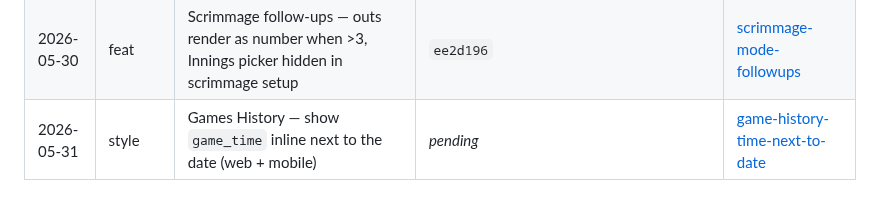
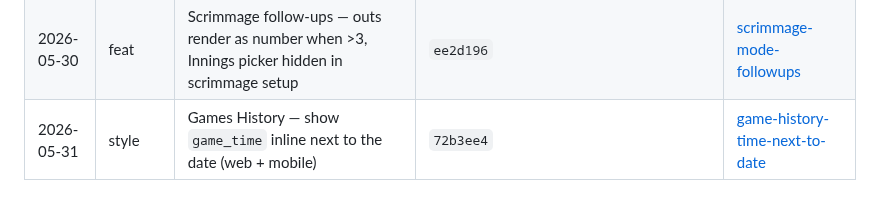
Before and after one commit to etnalov07/pitch_tracker, a Markdown page: docs/changes/README.md, the part around the change. Drawn GitHub-style.

Commit message:
docs: backfill commit SHA in game-history time-next-to-date doc
Co-Authored-By: Claude Opus 4.7 (1M context) <noreply@anthropic.com>

```diff
--- a/docs/changes/README.md
+++ b/docs/changes/README.md
@@ -72,4 +72,4 @@ Per-feature/per-fix change docs combining the plan summary and what shipped. Eac
 | 2026-05-28 | feat     | Offline-mode charting (buffer mode) — queue pitches when reception drops, auto-sync (mobile)    | `a9e2634`                               | [offline-charting-buffer-mode](2026-05-28-offline-charting-buffer-mode.md)                                 |
 | 2026-05-28 | fix      | RHH pitch dot mirrored after a pitch-com call — pre-fill used raw (un-mirrored) zone coords     | `d4f4594`                               | [pitch-call-rhh-mirror-fix](2026-05-28-pitch-call-rhh-mirror-fix.md)                                       |
 | 2026-05-30 | feat     | Scrimmage follow-ups — outs render as number when >3, Innings picker hidden in scrimmage setup  | `ee2d196`                               | [scrimmage-mode-followups](2026-05-30-scrimmage-mode-followups.md)                                         |
-| 2026-05-31 | style    | Games History — show `game_time` inline next to the date (web + mobile)                         | _pending_                               | [game-history-time-next-to-date](2026-05-31-game-history-time-next-to-date.md)                             |
+| 2026-05-31 | style    | Games History — show `game_time` inline next to the date (web + mobile)                         | `72b3ee4`                               | [game-history-time-next-to-date](2026-05-31-game-history-time-next-to-date.md)                             |
```
Also changed, not shown: docs/changes/2026-05-31-game-history-time-next-to-date.md (+1 -1 lines).
